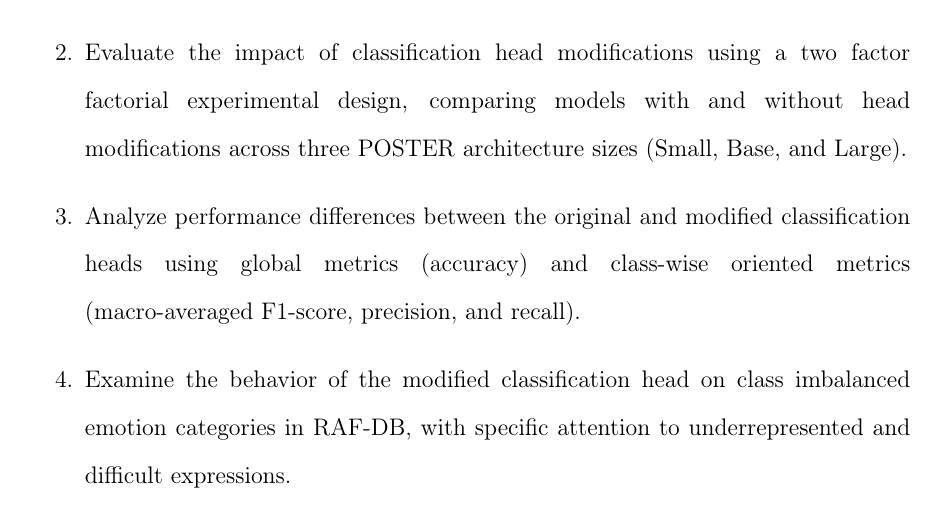
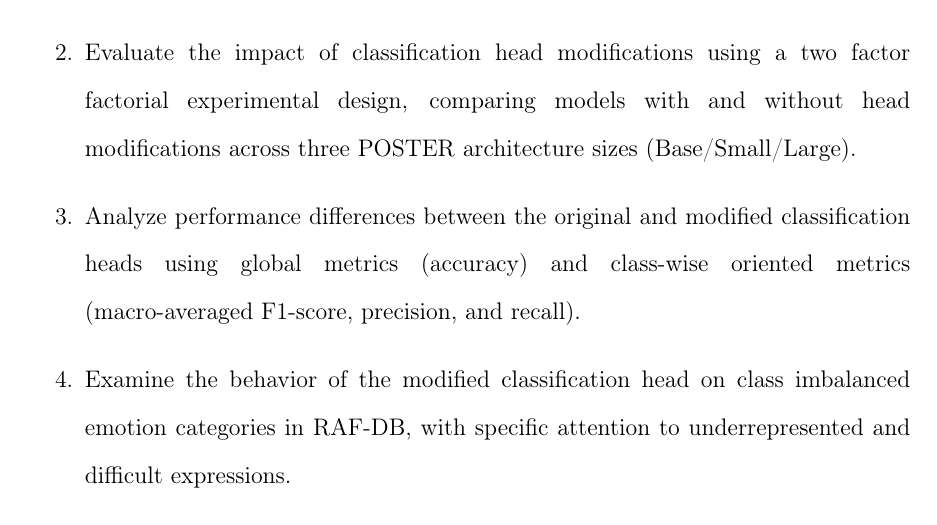
Before and after one commit to asvaaron/proposal_graduation_work_TEC, a LaTeX thesis (tex_thesis/thesis/thesis.tex, which reads tex_thesis/thesis/body/hypothesis-objectives.tex): part of page 41 of 115, cut so that both start at the same text. Compiled offline with pdfLaTeX.

Commit message:
Changes in hypothesis
Changes model sizes format and order

```diff
--- a/tex_thesis/thesis/body/hypothesis-objectives.tex
+++ b/tex_thesis/thesis/body/hypothesis-objectives.tex
@@ -51,7 +51,7 @@ To analyze how the design of the classification head in a Visual Transformer bas
 \item Design and implement an enhanced classification head for the POSTER Visual Transformer architecture that incorporates normalization, regularization, and non‑linear transformations, while keeping the backbone unchanged.
 
 
-\item Evaluate the impact of classification head modifications using a two factor factorial experimental design, comparing models with and without head modifications across three POSTER architecture sizes (Small, Base, and Large).
+\item Evaluate the impact of classification head modifications using a two factor factorial experimental design, comparing models with and without head modifications across three POSTER architecture sizes (Base/Small/Large).
 
 
 \item Analyze performance differences between the original and modified classification heads using global metrics (accuracy) and class‑wise oriented metrics  (macro‑averaged F1‑score, precision, and recall).
```
